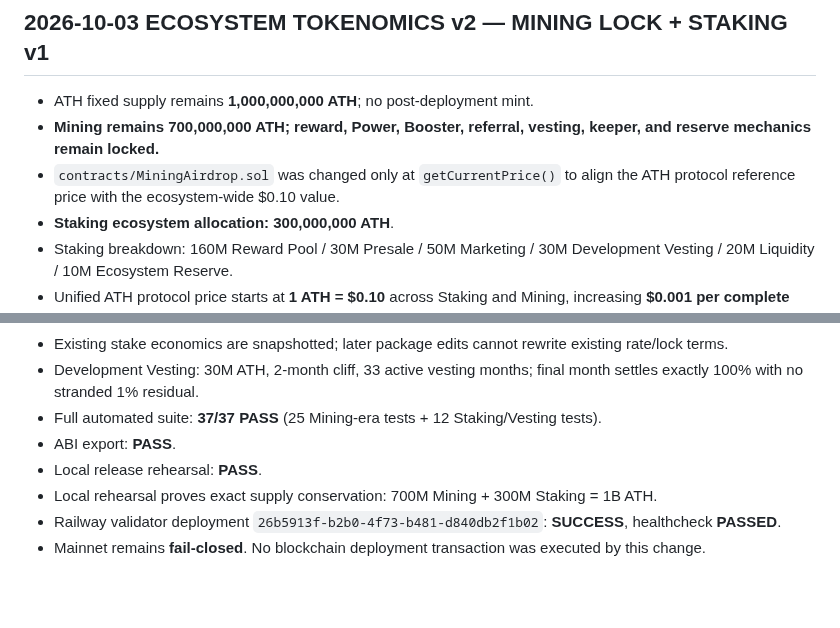
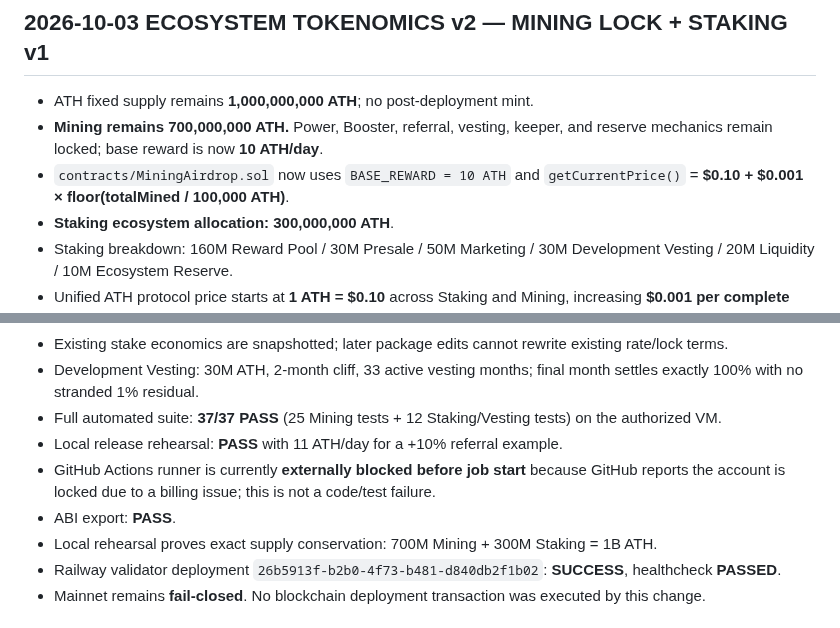
Before and after one commit to alfatih060124-ctrl/AETHER-TOKEN-ATH-, a Markdown page: CHECKPOINT.md, 2 parts joined by grey strips. Drawn GitHub-style; blank space fills up the shorter version.

Commit message:
Checkpoint 10 ATH reward and stepped price validation

```diff
--- a/CHECKPOINT.md
+++ b/CHECKPOINT.md
@@ -3,8 +3,8 @@
 ## 2026-10-03 ECOSYSTEM TOKENOMICS v2 — MINING LOCK + STAKING v1
 
 - ATH fixed supply remains **1,000,000,000 ATH**; no post-deployment mint.
-- **Mining remains 700,000,000 ATH; reward, Power, Booster, referral, vesting, keeper, and reserve mechanics remain locked.**
-- `contracts/MiningAirdrop.sol` was changed only at `getCurrentPrice()` to align the ATH protocol reference price with the ecosystem-wide $0.10 value.
+- **Mining remains 700,000,000 ATH.** Power, Booster, referral, vesting, keeper, and reserve mechanics remain locked; base reward is now **10 ATH/day**.
+- `contracts/MiningAirdrop.sol` now uses `BASE_REWARD = 10 ATH` and `getCurrentPrice()` = **$0.10 + $0.001 × floor(totalMined / 100,000 ATH)**.
 - **Staking ecosystem allocation: 300,000,000 ATH**.
 - Staking breakdown: 160M Reward Pool / 30M Presale / 50M Marketing / 30M Development Vesting / 20M Liquidity / 10M Ecosystem Reserve.
 - Unified ATH protocol price starts at **1 ATH = $0.10** across Staking and Mining, increasing **$0.001 per complete 100,000 ATH mined**.
@@ -15,9 +15,10 @@
 - Staking principal liability is separated from the 160M reward reserve; referral/network rewards cannot consume protected principal.
 - Existing stake economics are snapshotted; later package edits cannot rewrite existing rate/lock terms.
 - Development Vesting: 30M ATH, 2-month cliff, 33 active vesting months; final month settles exactly 100% with no stranded 1% residual.
-- Full automated suite: **37/37 PASS** (25 Mining-era tests + 12 Staking/Vesting tests).
+- Full automated suite: **37/37 PASS** (25 Mining tests + 12 Staking/Vesting tests) on the authorized VM.
+- Local release rehearsal: **PASS** with 11 ATH/day for a +10% referral example.
+- GitHub Actions runner is currently **externally blocked before job start** because GitHub reports the account is locked due to a billing issue; this is not a code/test failure.
 - ABI export: **PASS**.
-- Local release rehearsal: **PASS**.
 - Local rehearsal proves exact supply conservation: 700M Mining + 300M Staking = 1B ATH.
 - Railway validator deployment `26b5913f-b2b0-4f73-b481-d840db2f1b02`: **SUCCESS**, healthcheck **PASSED**.
 - Mainnet remains **fail-closed**. No blockchain deployment transaction was executed by this change.
```
